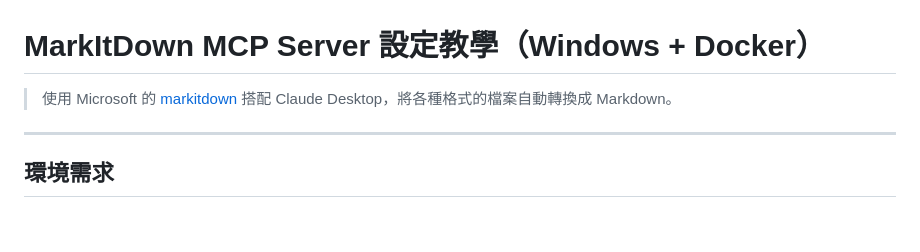
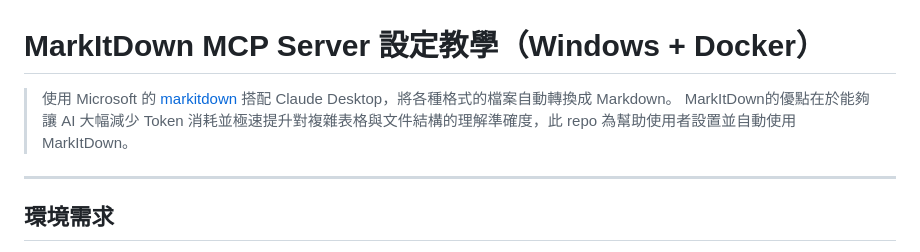
Before and after one commit to thomasyusheng-sketch/markitdown-mcp-guide, a Markdown page: README.md, the part around the change. GitHub-like rendering; blank space fills up the shorter version.

Commit message:
Update README with project introduction
Add introduction and purpose of the MarkItDown MCP Server.

```diff
--- a/README.md
+++ b/README.md
@@ -1,6 +1,7 @@
 # MarkItDown MCP Server 設定教學（Windows + Docker）
 
 > 使用 Microsoft 的 [markitdown](https://github.com/microsoft/markitdown) 搭配 Claude Desktop，將各種格式的檔案自動轉換成 Markdown。
+> MarkItDown的優點在於能夠讓 AI 大幅減少 Token 消耗並極速提升對複雜表格與文件結構的理解準確度，此 repo 為幫助使用者設置並自動使用 MarkItDown。
 
 ---
 
```
